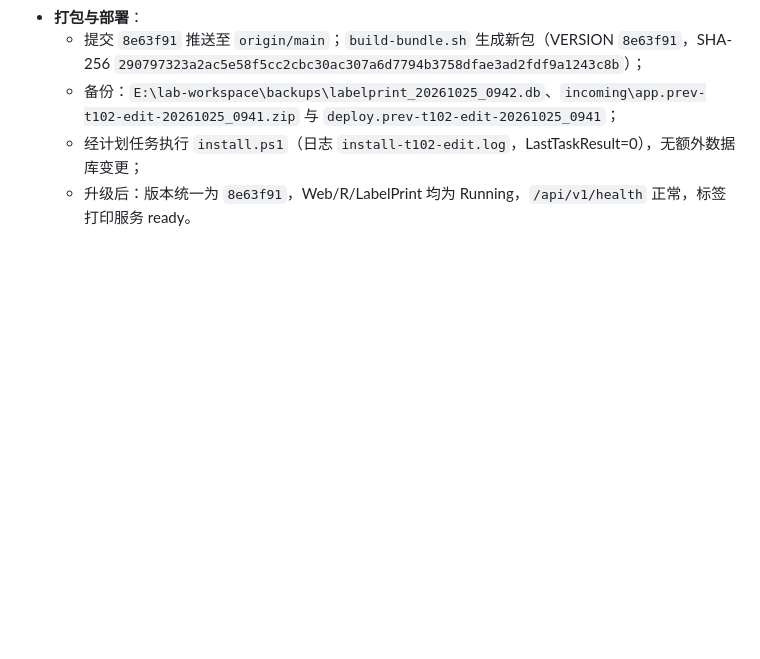
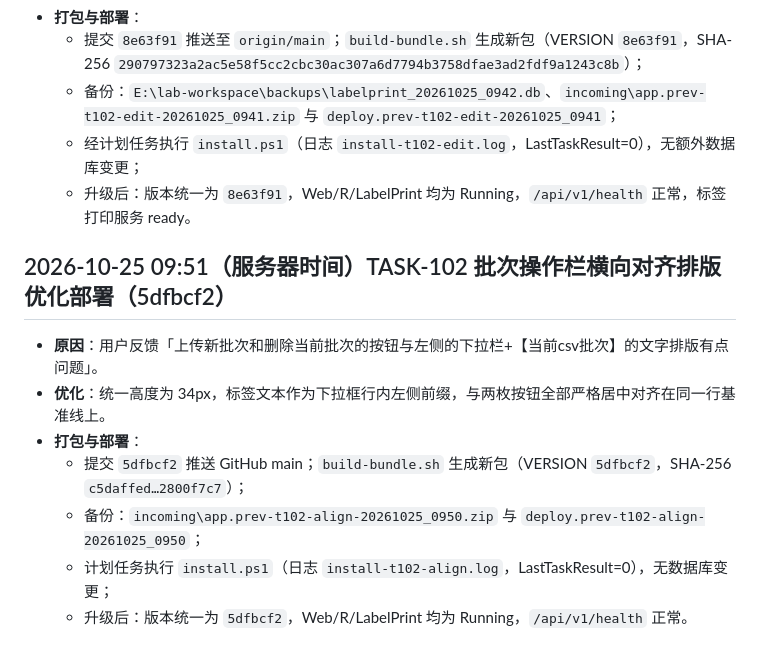
Before and after one commit to since25/lab-workspace, a Markdown page: progress/2026-10-24-deploy.md, the part around the change. Drawn GitHub-style; blank space fills up the shorter version.

Commit message:
docs: 记录 TASK-102 批次操作栏排版优化部署（5dfbcf2）

```diff
--- a/progress/2026-10-24-deploy.md
+++ b/progress/2026-10-24-deploy.md
@@ -49,3 +49,13 @@
   - 备份：`E:\lab-workspace\backups\labelprint_20261025_0942.db`、`incoming\app.prev-t102-edit-20261025_0941.zip` 与 `deploy.prev-t102-edit-20261025_0941`；
   - 经计划任务执行 `install.ps1`（日志 `install-t102-edit.log`，LastTaskResult=0），无额外数据库变更；
   - 升级后：版本统一为 `8e63f91`，Web/R/LabelPrint 均为 Running，`/api/v1/health` 正常，标签打印服务 ready。
+
+## 2026-10-25 09:51（服务器时间）TASK-102 批次操作栏横向对齐排版优化部署（5dfbcf2）
+
+- **原因**：用户反馈「上传新批次和删除当前批次的按钮与左侧的下拉栏+【当前csv批次】的文字排版有点问题」。
+- **优化**：统一高度为 34px，标签文本作为下拉框行内左侧前缀，与两枚按钮全部严格居中对齐在同一行基准线上。
+- **打包与部署**：
+  - 提交 `5dfbcf2` 推送 GitHub main；`build-bundle.sh` 生成新包（VERSION `5dfbcf2`，SHA-256 `c5daffed…2800f7c7`）；
+  - 备份：`incoming\app.prev-t102-align-20261025_0950.zip` 与 `deploy.prev-t102-align-20261025_0950`；
+  - 计划任务执行 `install.ps1`（日志 `install-t102-align.log`，LastTaskResult=0），无数据库变更；
+  - 升级后：版本统一为 `5dfbcf2`，Web/R/LabelPrint 均为 Running，`/api/v1/health` 正常。
```
Also changed, not shown: progress/2026-10-24-task-102.md (+10 -0 lines).
